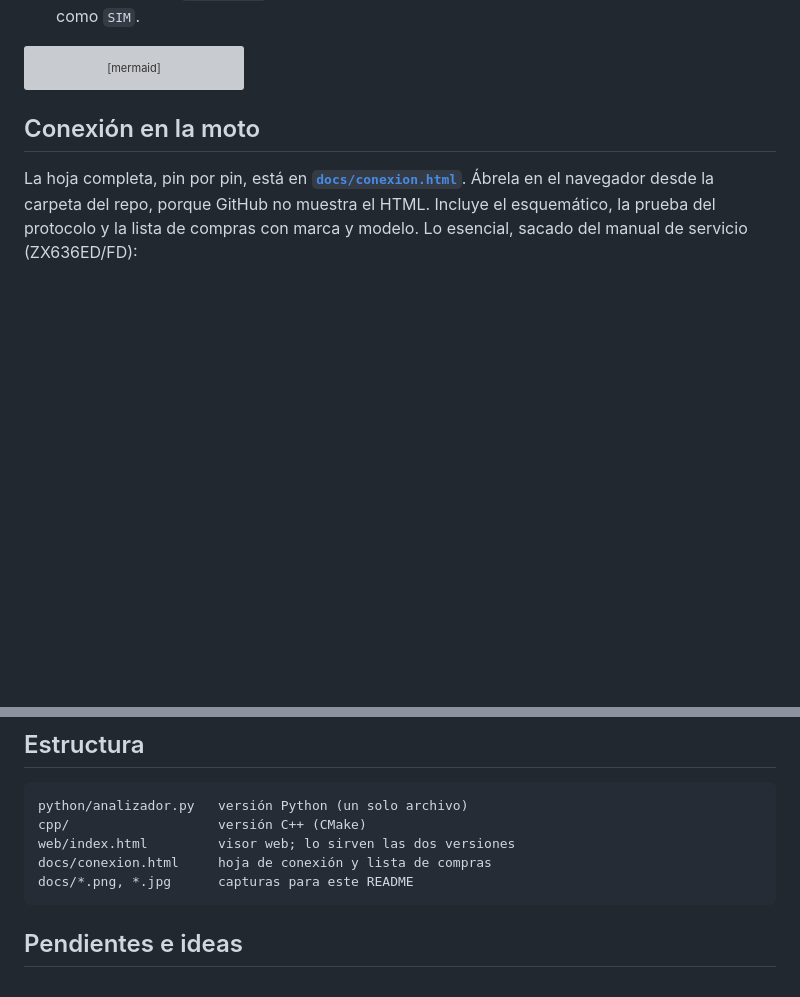
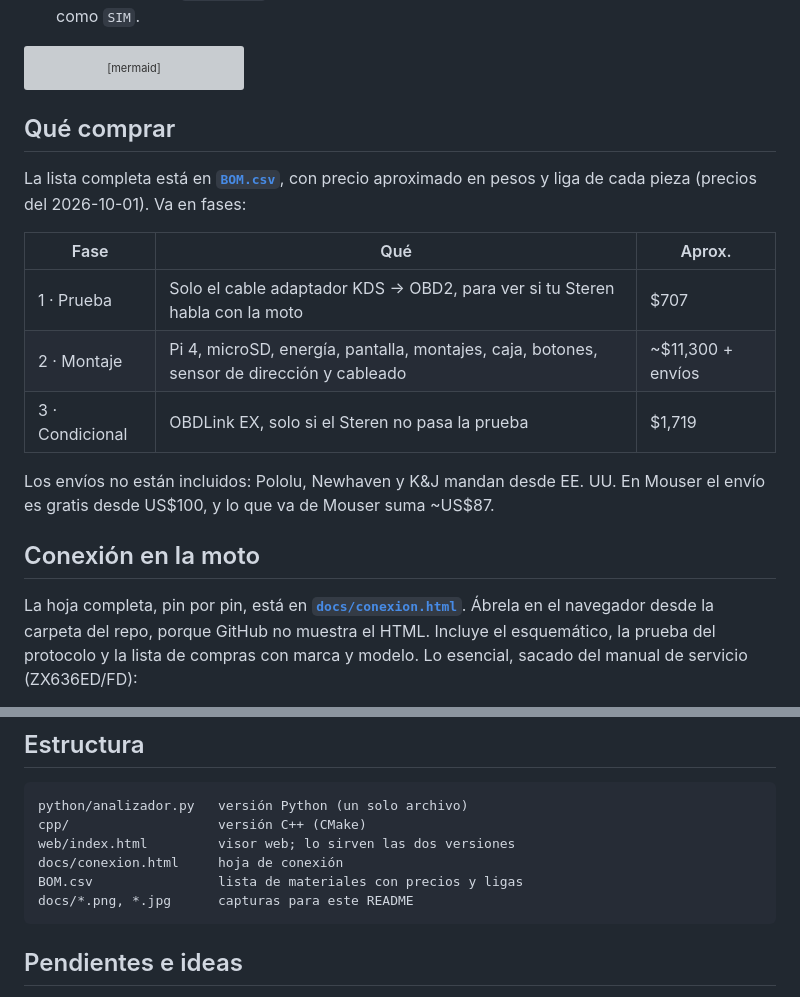
Before and after one commit to Salvadrn/zx6r-analizador, a Markdown page: README.md, 2 parts joined by grey strips. Rendered like a GitHub page; blank space fills up the shorter version; grey boxes are pictures that could not be loaded.

Commit message:
Link the bill of materials from the README

````diff
--- a/README.md
+++ b/README.md
@@ -55,6 +55,18 @@ flowchart LR
   M --> WEB
   WEB -- WiFi --> PH["Celular / laptop"]
 ```
+
+## Qué comprar
+
+La lista completa está en **[`BOM.csv`](BOM.csv)**, con precio aproximado en pesos y liga de cada pieza (precios del 2026-10-01). Va en fases:
+
+| Fase | Qué | Aprox. |
+|---|---|---|
+| 1 · Prueba | Solo el cable adaptador KDS → OBD2, para ver si tu Steren habla con la moto | $707 |
+| 2 · Montaje | Pi 4, microSD, energía, pantalla, montajes, caja, botones, sensor de dirección y cableado | ~$11,300 + envíos |
+| 3 · Condicional | OBDLink EX, solo si el Steren no pasa la prueba | $1,719 |
+
+Los envíos no están incluidos: Pololu, Newhaven y K&J mandan desde EE. UU. En Mouser el envío es gratis desde US$100, y lo que va de Mouser suma ~US$87.
 
 ## Conexión en la moto
 
@@ -223,7 +235,8 @@ Las dos escriben la misma base y sirven el mismo visor, así que puedes cambiar
 python/analizador.py   versión Python (un solo archivo)
 cpp/                   versión C++ (CMake)
 web/index.html         visor web; lo sirven las dos versiones
-docs/conexion.html     hoja de conexión y lista de compras
+docs/conexion.html     hoja de conexión
+BOM.csv                lista de materiales con precios y ligas
 docs/*.png, *.jpg      capturas para este README
 ```
 
````
